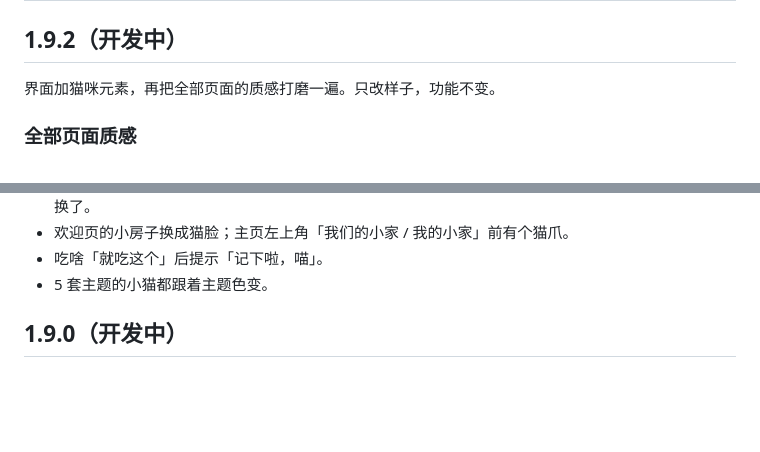
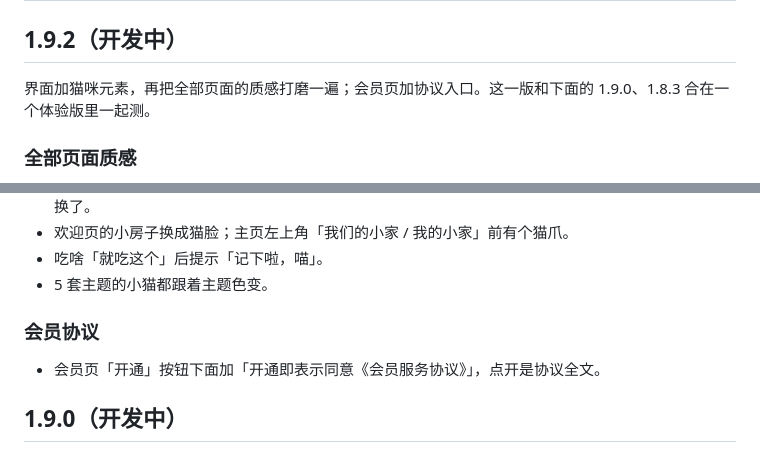
Before and after one commit to zhuuchaofan/weixinlittleprogram, a Markdown page: CHANGELOG.md, 2 parts joined by grey strips. GitHub-like rendering; blank space fills up the shorter version.

```diff
--- a/CHANGELOG.md
+++ b/CHANGELOG.md
@@ -2,7 +2,7 @@
 
 ## 1.9.2（开发中）
 
-界面加猫咪元素，再把全部页面的质感打磨一遍。只改样子，功能不变。
+界面加猫咪元素，再把全部页面的质感打磨一遍；会员页加协议入口。这一版和下面的 1.9.0、1.8.3 合在一个体验版里一起测。
 
 ### 全部页面质感
 
@@ -32,6 +32,10 @@
 - 欢迎页的小房子换成猫脸；主页左上角「我们的小家 / 我的小家」前有个猫爪。
 - 吃啥「就吃这个」后提示「记下啦，喵」。
 - 5 套主题的小猫都跟着主题色变。
+
+### 会员协议
+
+- 会员页「开通」按钮下面加「开通即表示同意《会员服务协议》」，点开是协议全文。
 
 ## 1.9.0（开发中）
 
```
Also changed, not shown: docs/DEPLOYMENT.md (+19 -0 lines).
